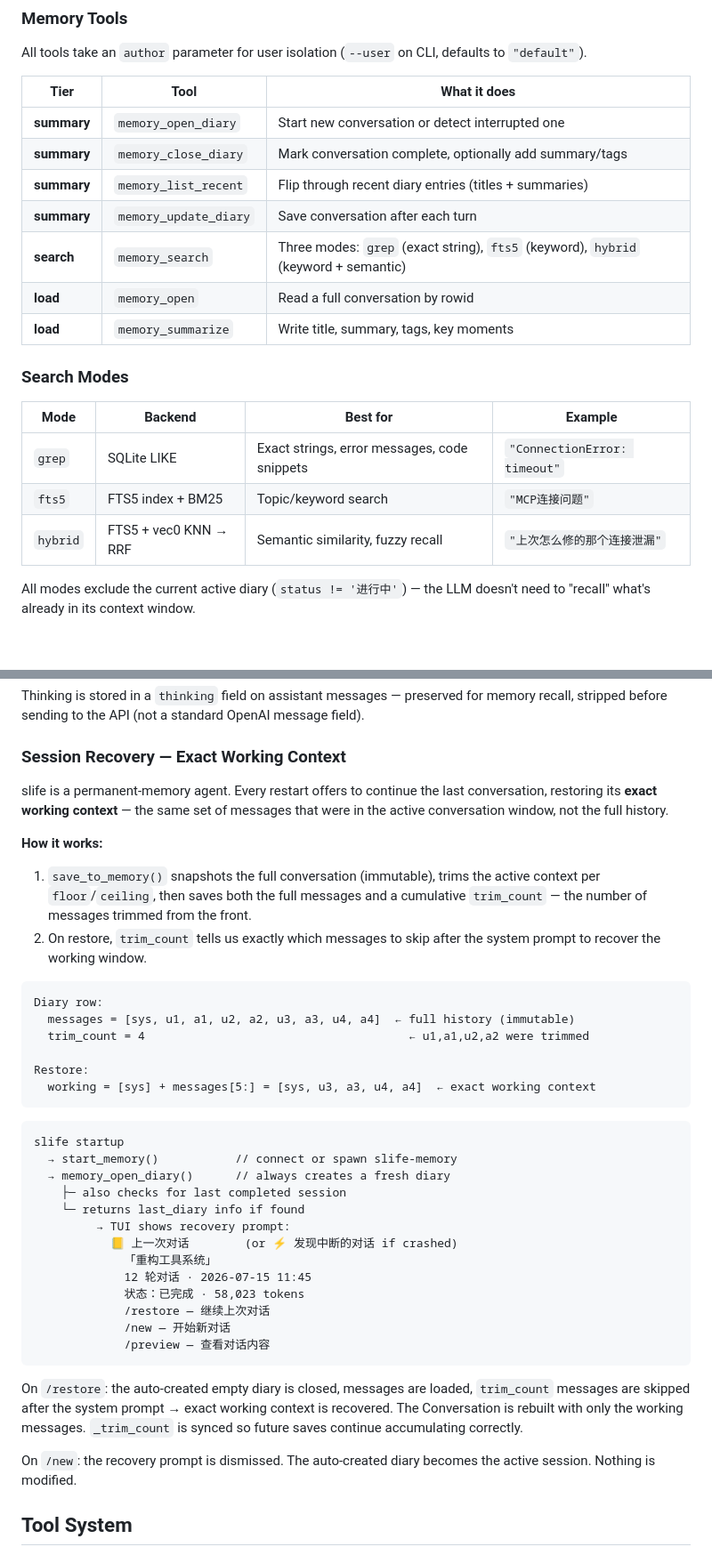
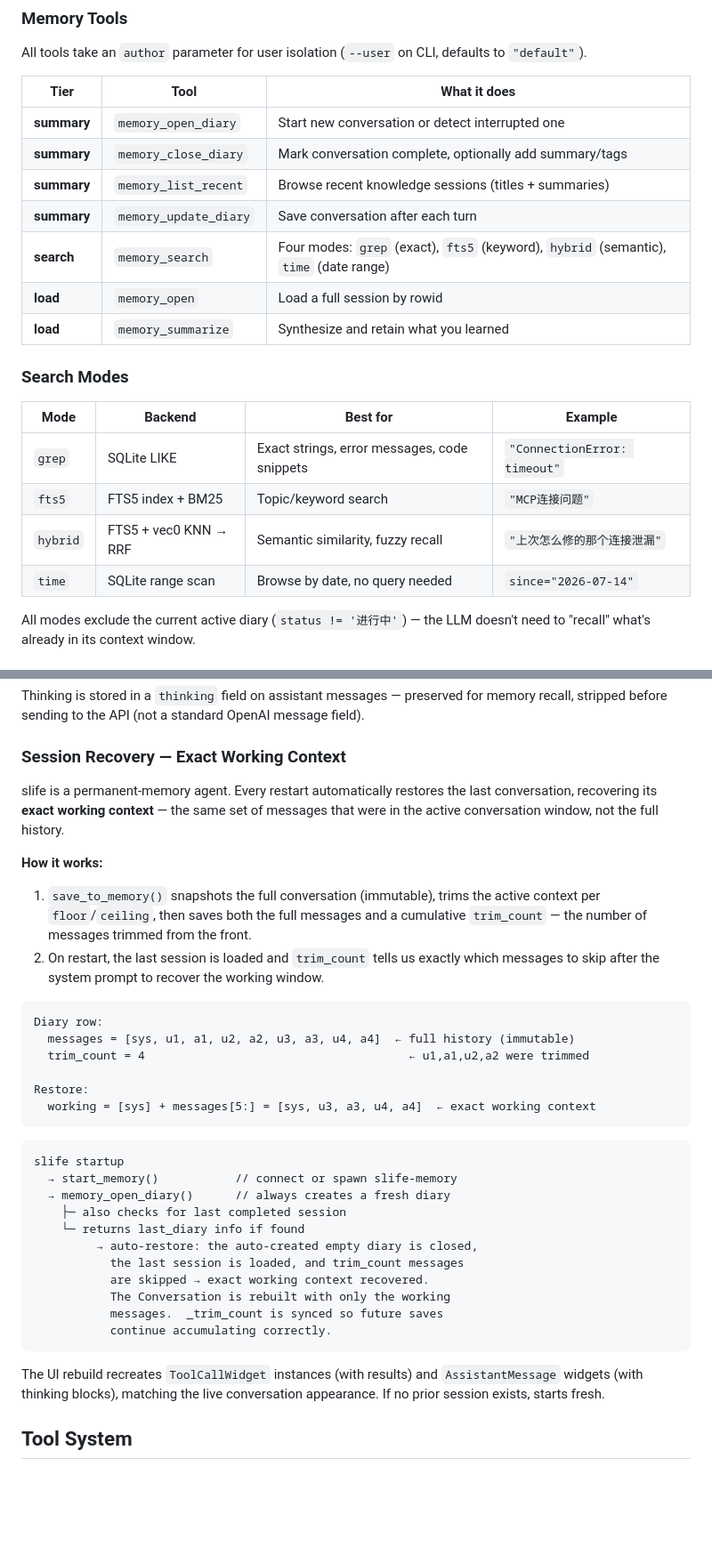
Before and after one commit to juzcn/slife, a Markdown page: DESIGN.md, 2 parts joined by grey strips. Shown at 89% size. Rendered like a GitHub page; blank space fills up the shorter version.

````diff
--- a/DESIGN.md
+++ b/DESIGN.md
@@ -313,11 +312,11 @@ All tools take an `author` parameter for user isolation (`--user` on CLI, defaul
 |---|---|---|
 | **summary** | `memory_open_diary` | Start new conversation or detect interrupted one |
 | **summary** | `memory_close_diary` | Mark conversation complete, optionally add summary/tags |
-| **summary** | `memory_list_recent` | Flip through recent diary entries (titles + summaries) |
+| **summary** | `memory_list_recent` | Browse recent knowledge sessions (titles + summaries) |
 | **summary** | `memory_update_diary` | Save conversation after each turn |
-| **search** | `memory_search` | Three modes: `grep` (exact string), `fts5` (keyword), `hybrid` (keyword + semantic) |
-| **load** | `memory_open` | Read a full conversation by rowid |
-| **load** | `memory_summarize` | Write title, summary, tags, key moments |
+| **search** | `memory_search` | Four modes: `grep` (exact), `fts5` (keyword), `hybrid` (semantic), `time` (date range) |
+| **load** | `memory_open` | Load a full session by rowid |
+| **load** | `memory_summarize` | Synthesize and retain what you learned |
 
 ### Search Modes
 
@@ -326,6 +325,7 @@ All tools take an `author` parameter for user isolation (`--user` on CLI, defaul
 | `grep` | SQLite LIKE | Exact strings, error messages, code snippets | `"ConnectionError: timeout"` |
 | `fts5` | FTS5 index + BM25 | Topic/keyword search | `"MCP连接问题"` |
 | `hybrid` | FTS5 + vec0 KNN → RRF | Semantic similarity, fuzzy recall | `"上次怎么修的那个连接泄漏"` |
+| `time` | SQLite range scan | Browse by date, no query needed | `since="2026-07-14"` |
 
 All modes exclude the current active diary (`status != '进行中'`) — the LLM doesn't need to "recall" what's already in its context window.
 
@@ -367,12 +367,12 @@ Thinking is stored in a `thinking` field on assistant messages — preserved for
 
 ### Session Recovery — Exact Working Context
 
-slife is a permanent-memory agent. Every restart offers to continue the last conversation, restoring its **exact working context** — the same set of messages that were in the active conversation window, not the full history.
+slife is a permanent-memory agent. Every restart automatically restores the last conversation, recovering its **exact working context** — the same set of messages that were in the active conversation window, not the full history.
 
 **How it works:**
 
 1. `save_to_memory()` snapshots the full conversation (immutable), trims the active context per `floor`/`ceiling`, then saves both the full messages and a cumulative `trim_count` — the number of messages trimmed from the front.
-2. On restore, `trim_count` tells us exactly which messages to skip after the system prompt to recover the working window.
+2. On restart, the last session is loaded and `trim_count` tells us exactly which messages to skip after the system prompt to recover the working window.
 
 ```
 Diary row:
@@ -389,19 +389,15 @@ slife startup
   → memory_open_diary()      // always creates a fresh diary
     ├─ also checks for last completed session
     └─ returns last_diary info if found
-         → TUI shows recovery prompt:
-           📒 上一次对话        (or ⚡ 发现中断的对话 if crashed)
-             「重构工具系统」
-             12 轮对话 · 2026-07-15 11:45
-             状态：已完成 · 58,023 tokens
-             /restore — 继续上次对话
-             /new — 开始新对话
-             /preview — 查看对话内容
+         → auto-restore: the auto-created empty diary is closed,
+           the last session is loaded, and trim_count messages
+           are skipped → exact working context recovered.
+           The Conversation is rebuilt with only the working
+           messages.  _trim_count is synced so future saves
+           continue accumulating correctly.
 ```
 
-On `/restore`: the auto-created empty diary is closed, messages are loaded, `trim_count` messages are skipped after the system prompt → exact working context is recovered. The Conversation is rebuilt with only the working messages. `_trim_count` is synced so future saves continue accumulating correctly.
-
-On `/new`: the recovery prompt is dismissed. The auto-created diary becomes the active session. Nothing is modified.
+The UI rebuild recreates `ToolCallWidget` instances (with results) and `AssistantMessage` widgets (with thinking blocks), matching the live conversation appearance. If no prior session exists, starts fresh.
 
 ## Tool System
 
````
Also changed, not shown: other parts of DESIGN.md (+10 -10 lines), README.md (+7 -8 lines).
